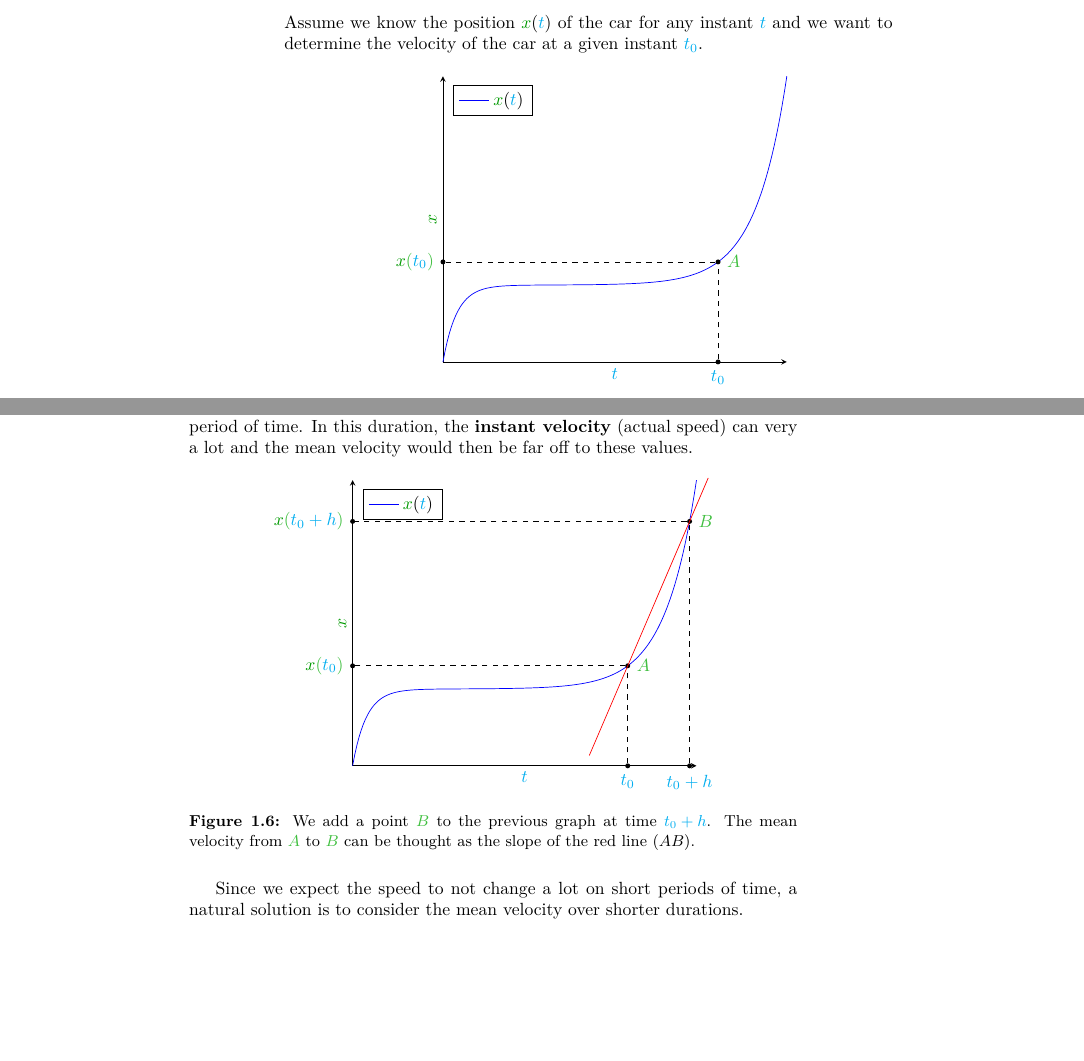
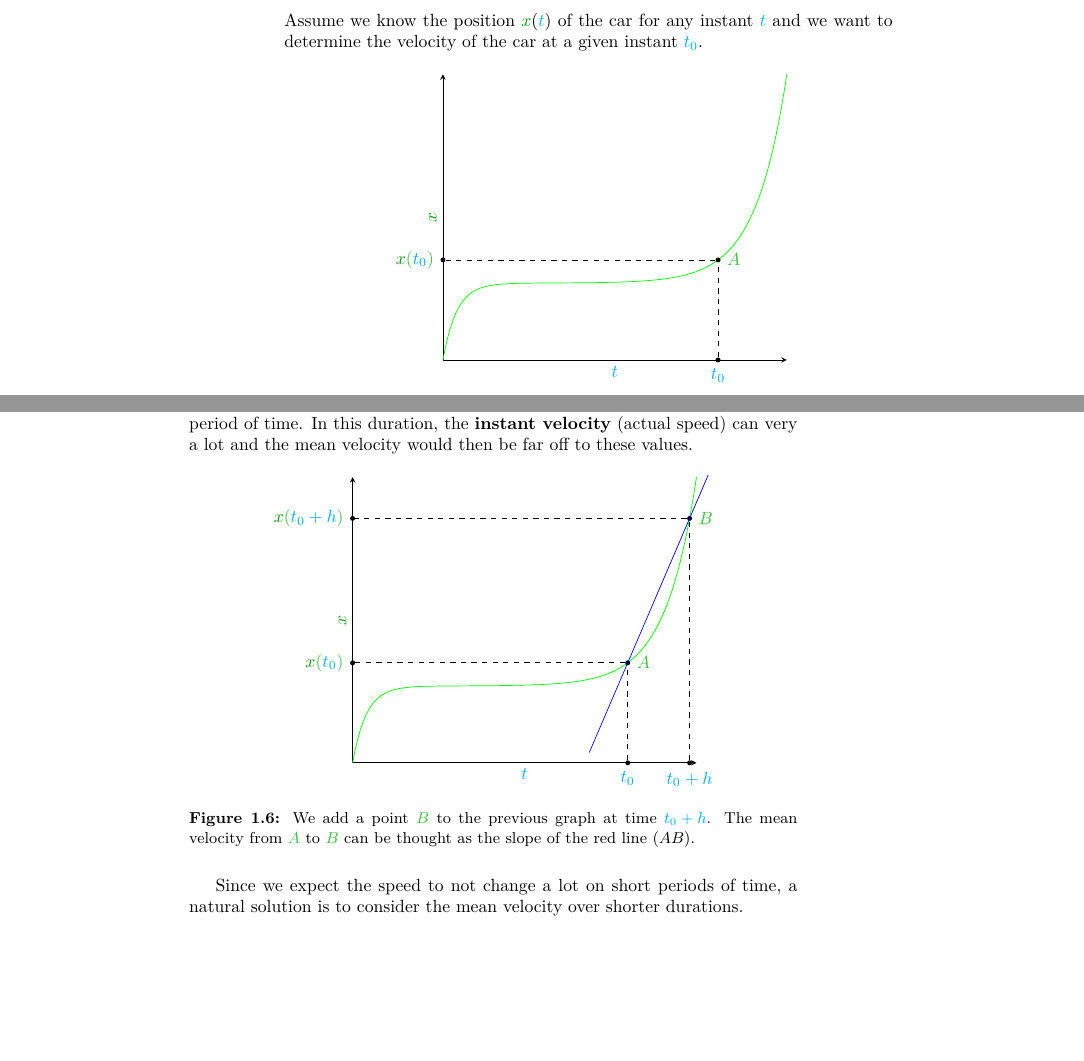
Before and after one commit to qsantos/airsick, a LaTeX thesis (airsick.tex, which reads basics.tex): two parts of pages 12 and 13 of 56, joined at a grey line, cut so that both start at the same text, the shorter picture padded with empty space. Compiled offline with pdfLaTeX; TikZ figures are drawn from their code, not taken from saved files.

Commit message:
Made derivation graphs more readable

```diff
--- a/basics.tex
+++ b/basics.tex
@@ -226,15 +226,13 @@ a given instant $\delay{t_0}$.
 	axis lines=left,
 	xlabel=$\delay{t}$,
 	ylabel=$\dist{x}$,
-	legend pos=north west,
 	clip=false,
 ]
-\addplot{examplepos(x)};
+\addplot+[color=green]{examplepos(x)};
 \node[roint=A] (A) at (axis cs:4, {examplepos(4)}) {};
 \node[boint={\delay{t_0}}] (t) at (A |- {axis cs:0,0}) {};
 \node[loint={\dist{x}(\delay{t_0})}] (x) at (A -| {axis cs:0,0}) {};
 \draw[dashed] (t) -- (A) -- (x);
-\addlegendentry{$\dist{x}(\delay{t})$}
 \end{axis}
 \end{tikzpicture}
 \caption{
@@ -283,10 +281,9 @@ and the mean velocity would then be far off to these values.
 	axis lines=left,
 	xlabel=$\delay{t}$,
 	ylabel=$\dist{x}$,
-	legend pos=north west,
 	clip=false,
 ]
-\addplot{examplepos(x)};
+\addplot+[color=green]{examplepos(x)};
 \node[roint=A] (A) at (axis cs:4.0, {examplepos(4.0)}) {};
 \node[roint=B] (B) at (axis cs:4.9, {examplepos(4.9)}) {};
 \node[boint={\delay{t_0}}]   (t0) at (A |- {axis cs:0,0}) {};
@@ -295,8 +292,7 @@ and the mean velocity would then be far off to these values.
 \node[loint={\dist{x}(\delay{t_0+h})}] (x1) at (B -| {axis cs:0,0}) {};
 \draw[dashed] (t0) -- (A) -- (x0);
 \draw[dashed] (t1) -- (B) -- (x1);
-\draw[color=red,shorten <=-2cm,shorten >=-1cm] (A) -- (B);
-\addlegendentry{$\dist{x}(\delay{t})$}
+\draw[color=blue,shorten <=-2cm,shorten >=-1cm] (A) -- (B);
 \end{axis}
 \end{tikzpicture}
 \caption{
```
Also changed, not shown: basics.tex (5 more changed lines).
